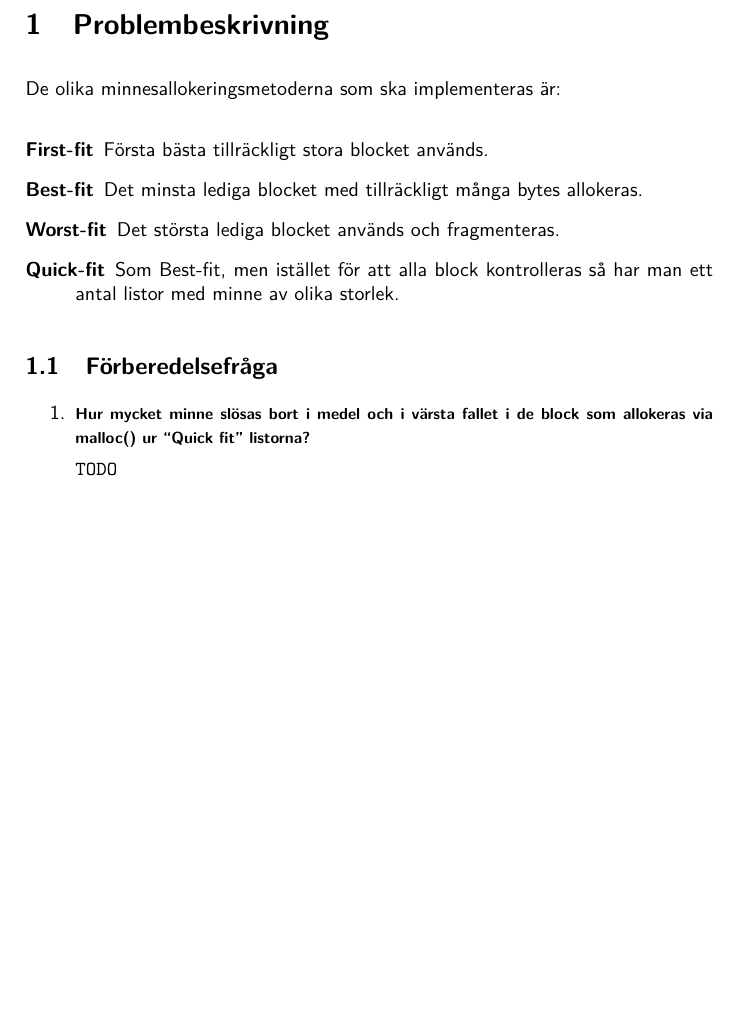
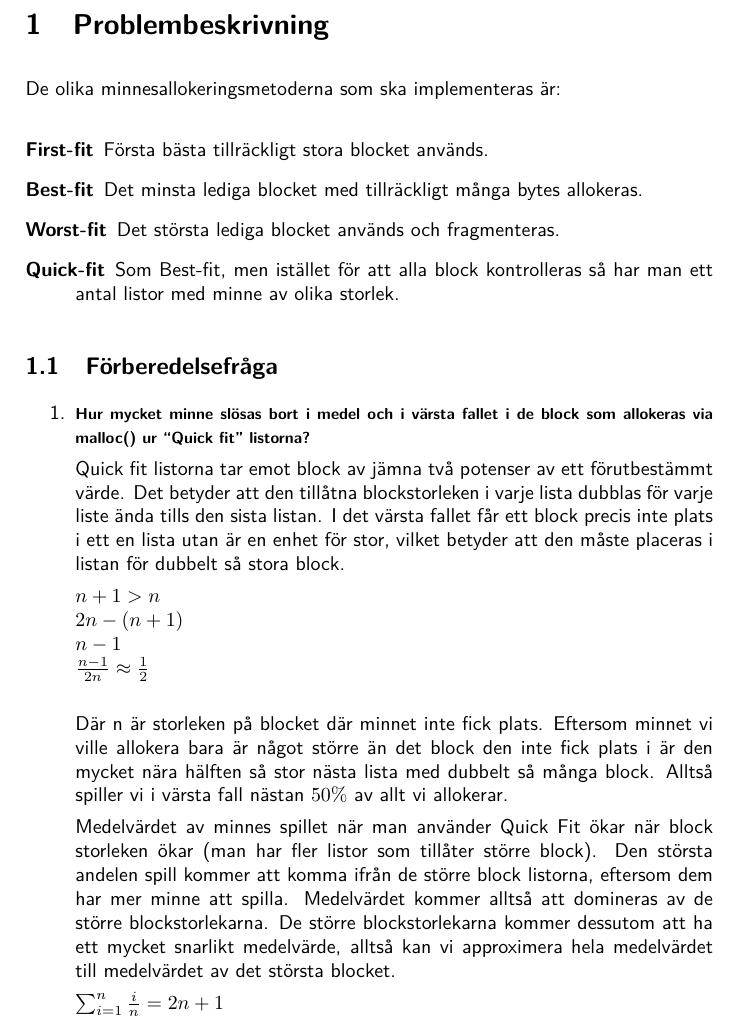
Before and after one commit to Nycander/malloc, a LaTeX document (rapport/rapport.tex): part of page 4 of 7, cut so that both start at the same text, the shorter picture padded with empty space. Compiled offline with pdfLaTeX.

Commit message:
Nästan klar med förberedelse uppgiften.

```diff
--- a/rapport/rapport.tex
+++ b/rapport/rapport.tex
@@ -87,9 +87,38 @@ De olika minnesallokeringsmetoderna som ska implementeras är:
 \subsection{Förberedelsefråga}
 
 \begin{enumerate}
-	\item[1.] \textbf{\footnotesize Hur mycket minne slösas bort i medel och i värsta fallet i de block som allokeras via malloc() ur ``Quick fit'' listorna?}
+\item[1.] \textbf{\footnotesize Hur mycket minne slösas bort i medel och i värsta fallet i de block som allokeras via malloc() ur ``Quick fit'' listorna?}
 
-	\verb!TODO!
+Quick fit listorna tar emot block av jämna två potenser av ett
+förutbestämmt värde. Det betyder att den tillåtna blockstorleken i
+varje lista dubblas för varje liste ända tills den sista listan. I
+det värsta fallet får ett block precis inte plats i ett en lista utan är en
+enhet för stor, vilket betyder att den måste placeras i listan för dubbelt så
+stora block.
+
+\begin{math}
+n+1 > n\\
+2n - (n+1)\\
+n-1\\
+\frac{n-1}{2n} \approx \frac{1}{2}\\
+\end{math}
+
+Där n är storleken på blocket där minnet inte fick plats.
+Eftersom minnet vi ville allokera bara är något större än det block den inte
+fick plats i är den mycket nära hälften så stor nästa lista med dubbelt så många
+block. Alltså spiller vi i värsta fall nästan $50\%$ av allt vi allokerar.
+
+Medelvärdet av minnes spillet när man använder Quick Fit ökar när block
+storleken ökar (man har fler listor som tillåter större block). Den största
+andelen spill kommer att komma ifrån de större block listorna, eftersom dem har
+mer minne att spilla. Medelvärdet kommer alltså att domineras av de större
+blockstorlekarna. De större blockstorlekarna kommer dessutom att ha ett mycket
+snarlikt medelvärde, alltså kan vi approximera hela medelvärdet till medelvärdet
+av det största blocket.
+
+\begin{math}
+\sum^n_{i=1}\frac{i}{n} = 2n + 1
+\end{math}
 
 \end{enumerate}
 
```
Also changed, not shown: rapport/rapport.tex (1 more changed lines).
